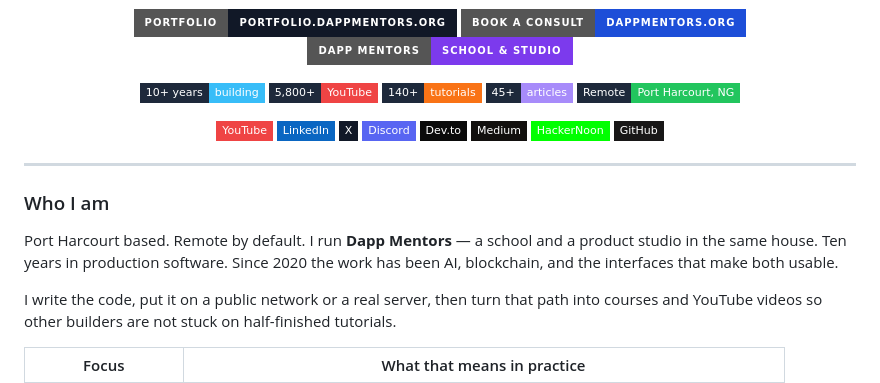
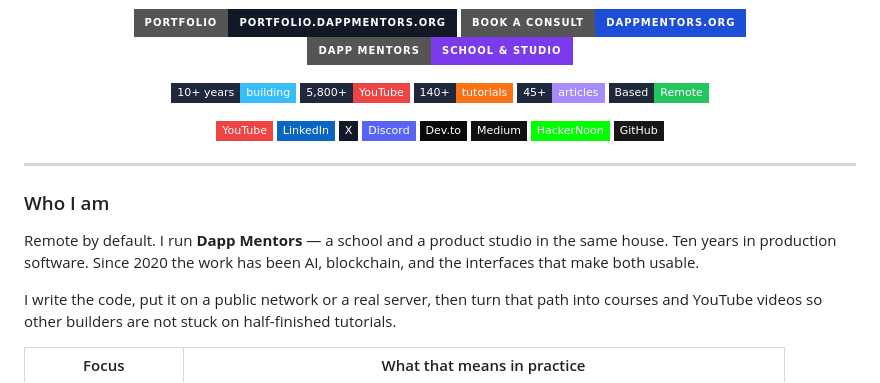
Before and after one commit to Daltonic/Daltonic, a Markdown page: README.md, the part around the change. Drawn GitHub-style; badges without logos.

Commit message:
Lead with remote; drop Port Harcourt emphasis in profile README

```diff
--- a/README.md
+++ b/README.md
@@ -18,7 +18,7 @@
   <img src="https://img.shields.io/badge/5%2C800%2B-YouTube-0f172a?style=flat-square&labelColor=1e293b&color=ef4444&logo=youtube&logoColor=white" alt="YouTube"/>
   <img src="https://img.shields.io/badge/140%2B-tutorials-0f172a?style=flat-square&labelColor=1e293b&color=f97316" alt="Tutorials"/>
   <img src="https://img.shields.io/badge/45%2B-articles-0f172a?style=flat-square&labelColor=1e293b&color=a78bfa" alt="Articles"/>
-  <img src="https://img.shields.io/badge/Remote-Port_Harcourt%2C_NG-0f172a?style=flat-square&labelColor=1e293b&color=22c55e" alt="Remote"/>
+  <img src="https://img.shields.io/badge/Based-Remote-0f172a?style=flat-square&labelColor=1e293b&color=22c55e" alt="Remote"/>
 </p>
 
 <p align="center">
@@ -36,7 +36,7 @@
 
 ### Who I am
 
-Port Harcourt based. Remote by default. I run **Dapp Mentors** — a school and a product studio in the same house. Ten years in production software. Since 2020 the work has been AI, blockchain, and the interfaces that make both usable.
+Remote by default. I run **Dapp Mentors** — a school and a product studio in the same house. Ten years in production software. Since 2020 the work has been AI, blockchain, and the interfaces that make both usable.
 
 I write the code, put it on a public network or a real server, then turn that path into courses and YouTube videos so other builders are not stuck on half-finished tutorials.
 
```
